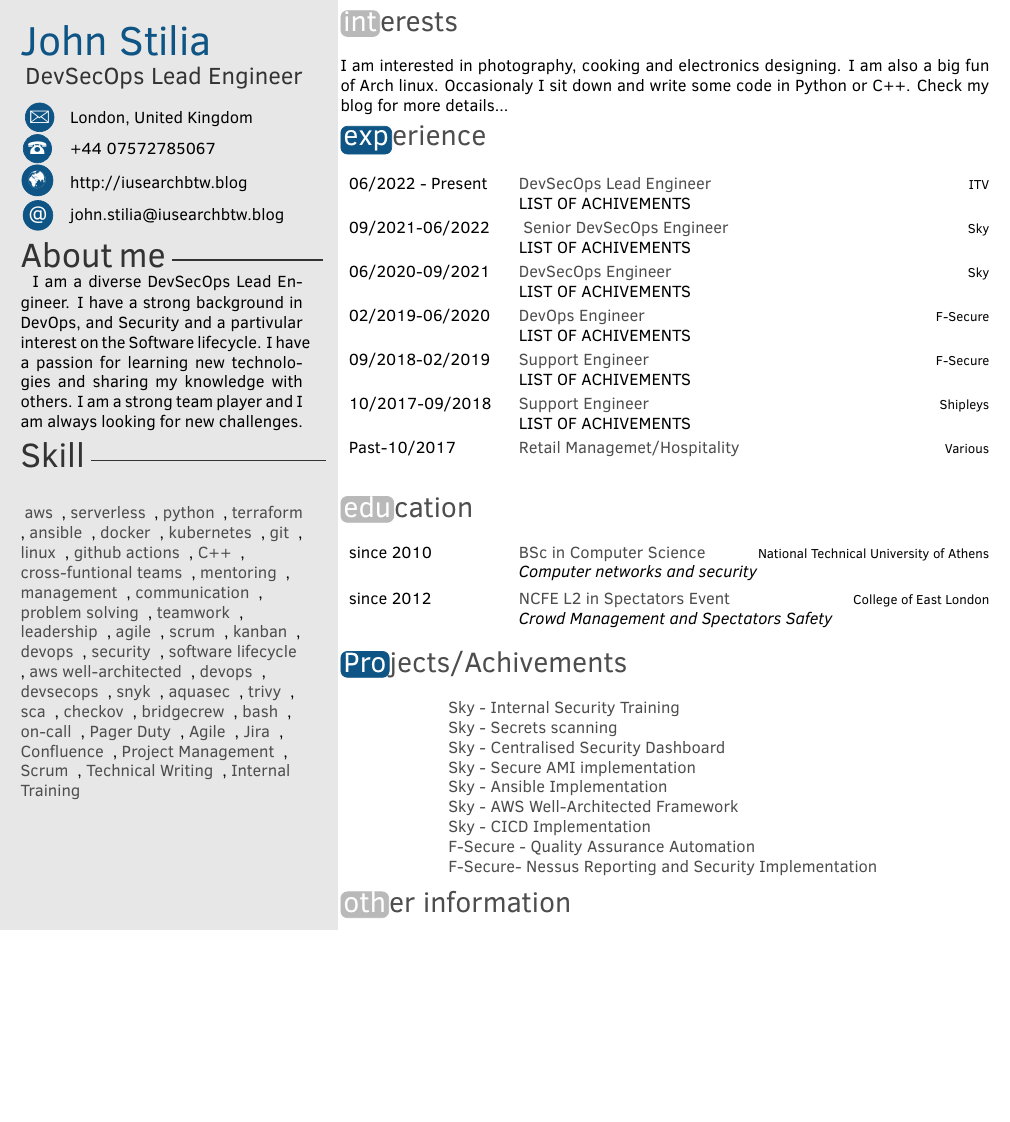
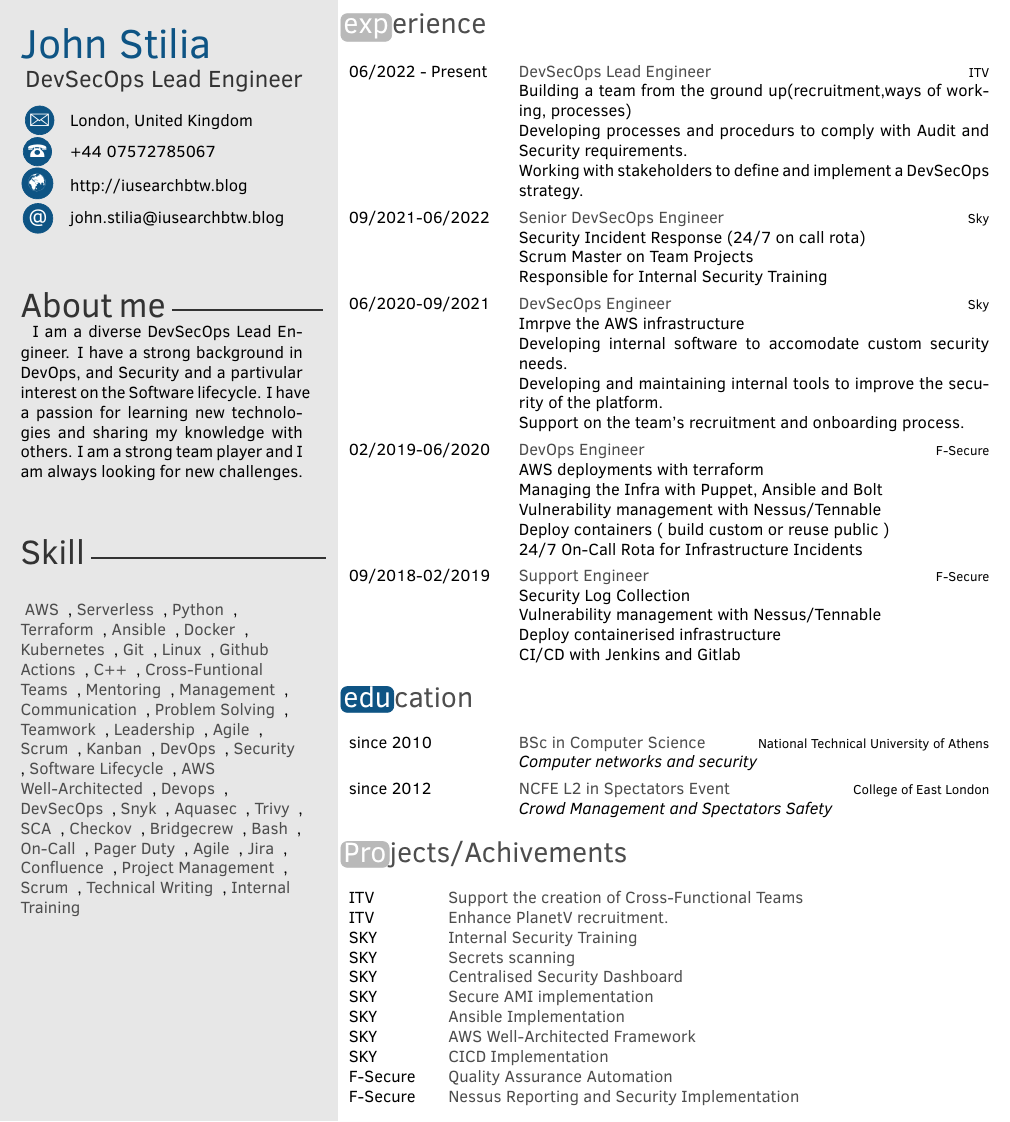
Before and after one commit to stiliajohny/latex-my-cv, a LaTeX CV (JohnStilia-CV.tex, which reads twentysecondcv.cls): part of the page, cut at the place of the change, the shorter picture padded with empty space. Compiled offline with pdfLaTeX.

Commit message:
Update CV and Actions

```diff
--- a/Twenty-Seconds_cv.tex
+++ b/JohnStilia-CV.tex
@@ -25,20 +14,18 @@
 \cvmail{john.stilia@iusearchbtw.blog}    %e-mail
 \cvsite{http://iusearchbtw.blog} % personal site
 
+\vspace{5cm}
+
 \aboutme{
 I am a diverse DevSecOps Lead Engineer. I have a strong background in DevOps, and Security and a partivular interest on the Software lifecycle. I have a passion for learning new technologies and sharing my knowledge with others. I am a strong team player and I am always looking for new challenges.
-
 } % About me section
 
-%%%%%%%%%%%%%%%%%%%%%%%%%%%%%%%%%%%%%%%%%%%%%%%%%%%%%%%%%%%%%%%%%%%%%%%%%%%%%%%%
-%%%%%% Skill bar section, each skill must have a value between 0 an 6 (float) %%
-%%%%%%%%%%%%%%%%%%%%%%%%%%%%%%%%%%%%%%%%%%%%%%%%%%%%%%%%%%%%%%%%%%%%%%%%%%%%%%%%
-% \skills{{pursuer of rabbits/5.5},{good manners/4},{outgoing/4.3},{polite/4},{Java/0.01}}
+
 
 %%%%%%%%%%%%%%%%%%%%%%%%%%%%%%%%%%%%%%%%%%%%%%%%%%%%%%%%%%%%%%%%%%%%%%%%%%%%%%%%
 %%%%%%Skill text section, each skill must have a value between 0 an 6%%%%%%%%%%%
 %%%%%%%%%%%%%%%%%%%%%%%%%%%%%%%%%%%%%%%%%%%%%%%%%%%%%%%%%%%%%%%%%%%%%%%%%%%%%%%%
-\skillstext{{aws},{serverless},{python},{terraform},{ansible},{docker},{kubernetes},{git},{linux},{github actions}, {C++}, {cross-funtional teams},{mentoring}, {management}, {communication}, {problem solving}, {teamwork}, {leadership}, {agile}, {scrum}, {kanban}, {devops}, {security}, {software lifecycle}, {aws well-architected}, {devops}, {devsecops}, {snyk}, {aquasec}, {trivy}, {sca}, {checkov}, {bridgecrew}, {bash}, {on-call}, {Pager Duty}, {Agile}, {Jira}, {Confluence}, {Project Management}, {Scrum}, {Technical Writing}, {Internal Training}}
+\skillstext{{AWS},{Serverless},{Python},{Terraform},{Ansible},{Docker},{Kubernetes},{Git},{Linux},{Github Actions}, {C++}, {Cross-Funtional Teams},{Mentoring}, {Management}, {Communication}, {Problem Solving}, {Teamwork}, {Leadership}, {Agile}, {Scrum}, {Kanban}, {DevOps}, {Security}, {Software Lifecycle}, {AWS Well-Architected}, {Devops}, {DevSecOps}, {Snyk}, {Aquasec}, {Trivy}, {SCA}, {Checkov}, {Bridgecrew}, {Bash}, {On-Call}, {Pager Duty}, {Agile}, {Jira}, {Confluence}, {Project Management}, {Scrum}, {Technical Writing}, {Internal Training}}
 
 \makeprofile
 %%%%%%%%%%%%%%%%%%%%%%%%%%
@@ -49,8 +36,10 @@ I am a diverse DevSecOps Lead Engineer. I have a strong background in DevOps, an
 %%%%%% BODY %%%%%%
 %%%%%%%%%%%%%%%%%%
 % Simple Section
-\section{interests}
-I am interested in photography, cooking and electronics designing. I am also a big fun of Arch linux. Occasionaly I sit down and write some code in Python or C++. Check my blog for more details...
+% \section{interests}
+% I am interested in photography, cooking and electronics designing. I am also a big fun of Arch linux. Occasionaly I sit down and write some code in Python or C++. Check my blog for more details...
+
+
 
 
 \section{experience}
@@ -59,36 +48,42 @@ I am interested in photography, cooking and electronics designing. I am also a b
     {06/2022 - Present}
     {DevSecOps Lead Engineer}
     {ITV}
-    {LIST OF ACHIVEMENTS}
+    {Building a team from the ground up(recruitment,ways of working, processes)\\
+    Developing processes and procedurs to comply with Audit and Security requirements.\\
+    Working with stakeholders to define and implement a DevSecOps strategy.    }
   \twentyitem
     {09/2021-06/2022}
-    { Senior DevSecOps Engineer}
+    {Senior DevSecOps Engineer}
     {Sky}
-    {LIST OF ACHIVEMENTS}
+    {Security Incident Response (24/7 on call rota)\\
+    Scrum Master on Team Projects\\
+    Responsible for Internal Security Training    }
   \twentyitem
     {06/2020-09/2021}
     {DevSecOps Engineer}
     {Sky}
-    {LIST OF ACHIVEMENTS}
+    {    Imrpve the AWS infrastructure\\
+    Developing internal software to accomodate custom security needs.\\
+    Developing and maintaining internal tools to improve the security of the platform.\\
+    Support on the team's recruitment and onboarding process.
+    }
   \twentyitem
     {02/2019-06/2020}
     {DevOps Engineer}
     {F-Secure}
-    {LIST OF ACHIVEMENTS}
+    {AWS deployments with terraform\\
+    Managing the Infra with Puppet, Ansible and Bolt\\
+    Vulnerability management with Nessus/Tennable\\
+    Deploy containers ( build custom or reuse public )\\
+    24/7 On-Call Rota for Infrastructure Incidents}
   \twentyitem
     {09/2018-02/2019}
     {Support Engineer}
     {F-Secure}
-    {LIST OF ACHIVEMENTS}
-  \twentyitem
-    {10/2017-09/2018}
-    {Support Engineer}
-    {Shipleys}
-    {LIST OF ACHIVEMENTS}
-  \twentyitem
-    {Past-10/2017}
-    {Retail Managemet/Hospitality}
-    {Various}
+    {Security Log Collection\\
+    Vulnerability management with Nessus/Tennable\\
+    Deploy containerised infrastructure\\
+    CI/CD with Jenkins and Gitlab}
 
 
 \end{twenty}
@@ -119,36 +114,42 @@ I am interested in photography, cooking and electronics designing. I am also a b
 \section{Projects/Achivements}
 \begin{twentyshort}
   \twentyitemshort
-    {}
-    {Sky - Internal Security Training}
+    {ITV}
+    {Support the creation of Cross-Functional Teams}
   \twentyitemshort
-    {}
-    {Sky - Secrets scanning}
+    {ITV}
+    {Enhance PlanetV recruitment.}
   \twentyitemshort
-    {}
-    {Sky - Centralised Security Dashboard}
+    {SKY}
+    {Internal Security Training}
   \twentyitemshort
-    {}
-    {Sky - Secure AMI implementation}
+    {SKY}
+    {Secrets scanning}
   \twentyitemshort
-    {}
-    {Sky - Ansible Implementation}
+    {SKY}
+    {Centralised Security Dashboard}
   \twentyitemshort
-    {}
-    {Sky - AWS Well-Architected Framework}
+    {SKY}
+    {Secure AMI implementation}
   \twentyitemshort
-    {}
-    {Sky - CICD Implementation}
+    {SKY}
+    {Ansible Implementation}
   \twentyitemshort
-    {}
-    {F-Secure - Quality Assurance Automation}
+    {SKY}
+    {AWS Well-Architected Framework}
   \twentyitemshort
-    {}
-    {F-Secure- Nessus Reporting and Security Implementation}
+    {SKY}
+    {CICD Implementation}
+  \twentyitemshort
+    {F-Secure}
+    {Quality Assurance Automation}
+  \twentyitemshort
+    {F-Secure}
+    {Nessus Reporting and Security Implementation}
 \end{twentyshort}
 
 
-\section{other information}
+% \section{other information}
 
 
 %%%%%%%%%%%%%%%%%%%%
--- a/twentysecondcv.cls
+++ b/twentysecondcv.cls
@@ -219,12 +208,14 @@
       \end{tabular}
 
       % about me text
+      \vspace*{1cm}
       \profilesection{About me}{3.2cm}
       \givenaboutme
 
       % skills with scale
+      \vspace*{1cm}
       \profilesection{Skill}{5cm}
-      \givenskill
+      % \givenskill
       \giventextskill
       \noindent
       \scriptsize
```
Also changed, not shown: .github/workflows/build_and_deploy.yml (+2 -2 lines), Twenty-Seconds-Icons_cv.tex (deleted, +0 -154 lines), JohnStilia-CV.tex (11 more changed lines), twentysecondcv.cls (11 more changed lines).
